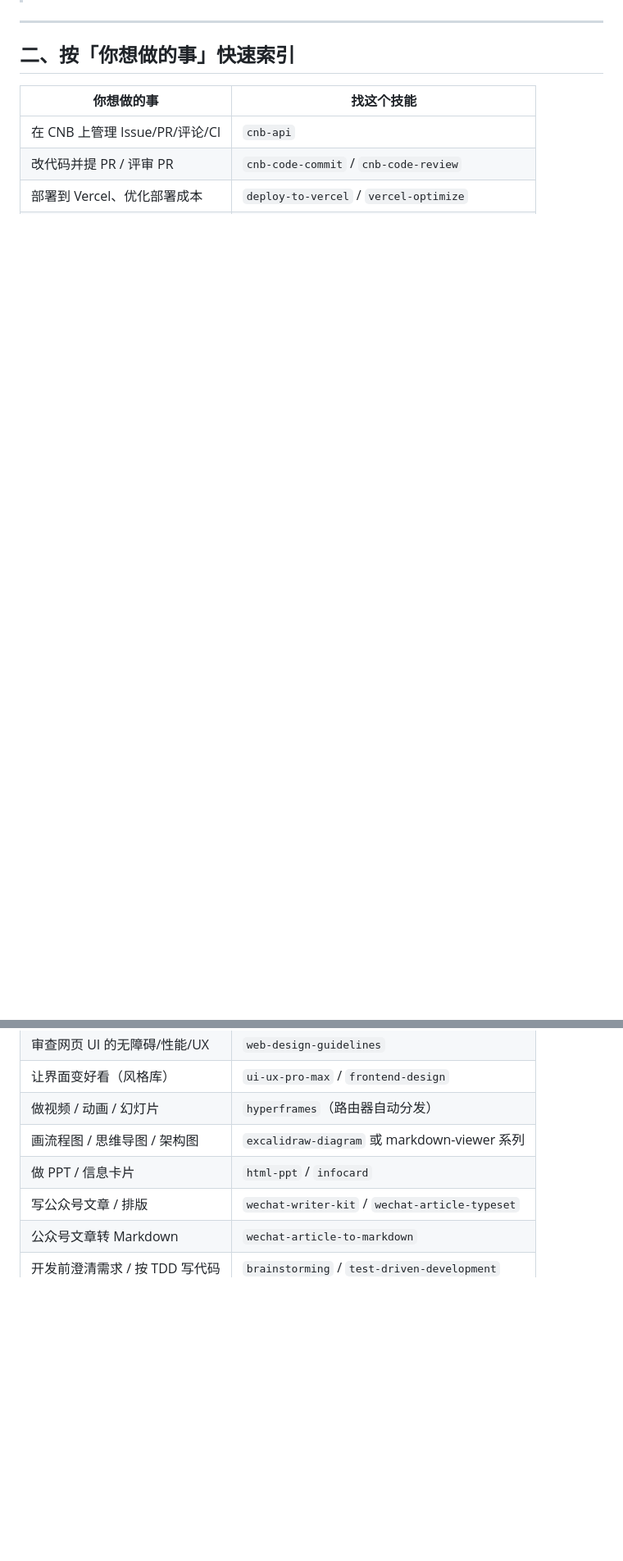
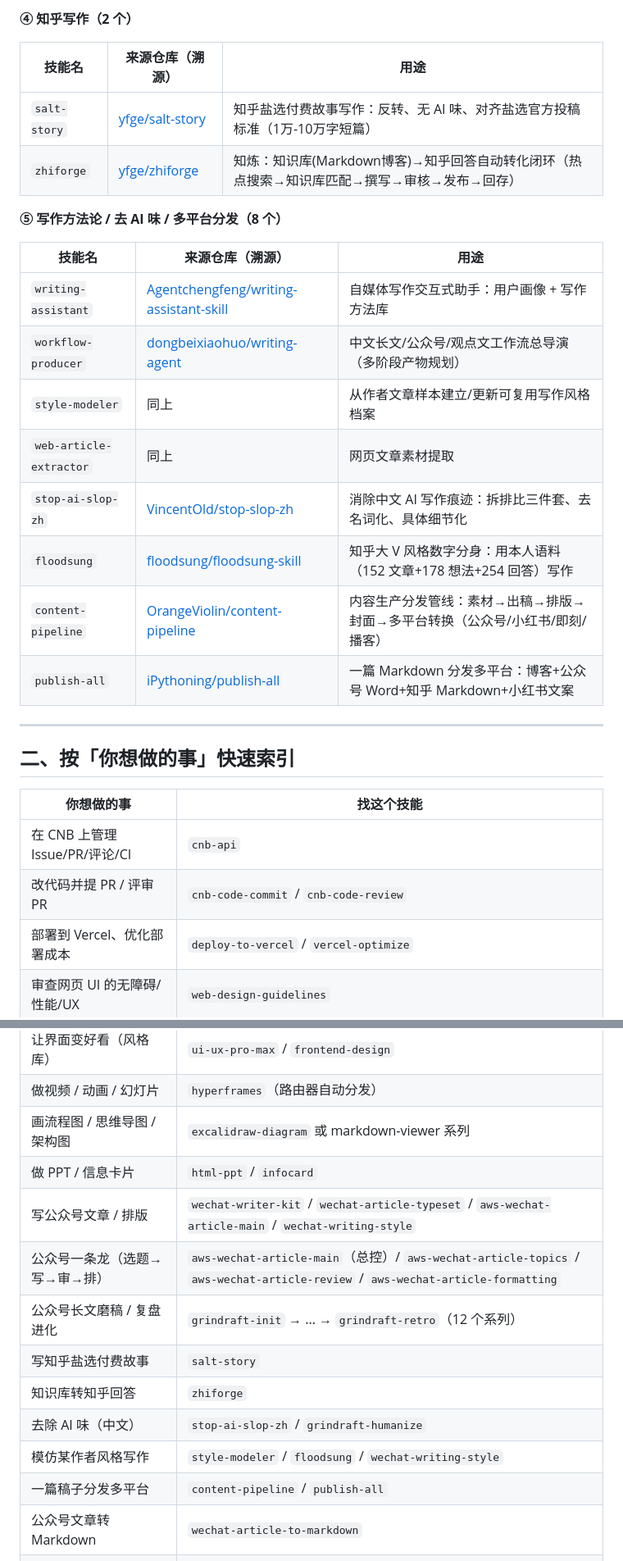
Before and after one commit to happylanding/personal-site, a Markdown page: docs/skills-inventory.md, 2 parts joined by grey strips. Shown at 82% size. Rendered like a GitHub page; blank space fills up the shorter version.

```diff
--- a/docs/skills-inventory.md
+++ b/docs/skills-inventory.md
@@ -164,3 +204,23 @@
+**④ 知乎写作（2 个）**
+
+| 技能名 | 来源仓库（溯源） | 用途 |
+|--------|-----------------|------|
+| `salt-story` | [yfge/salt-story](https://github.com/yfge/salt-story) | 知乎盐选付费故事写作：反转、无 AI 味、对齐盐选官方投稿标准（1万-10万字短篇） |
+| `zhiforge` | [yfge/zhiforge](https://github.com/yfge/zhiforge) | 知炼：知识库(Markdown博客)→知乎回答自动转化闭环（热点搜索→知识库匹配→撰写→审核→发布→回存） |
+
+**⑤ 写作方法论 / 去 AI 味 / 多平台分发（8 个）**
+
+| 技能名 | 来源仓库（溯源） | 用途 |
+|--------|-----------------|------|
+| `writing-assistant` | [Agentchengfeng/writing-assistant-skill](https://github.com/Agentchengfeng/writing-assistant-skill) | 自媒体写作交互式助手：用户画像 + 写作方法库 |
+| `workflow-producer` | [dongbeixiaohuo/writing-agent](https://github.com/dongbeixiaohuo/writing-agent) | 中文长文/公众号/观点文工作流总导演（多阶段产物规划） |
+| `style-modeler` | 同上 | 从作者文章样本建立/更新可复用写作风格档案 |
+| `web-article-extractor` | 同上 | 网页文章素材提取 |
+| `stop-ai-slop-zh` | [VincentOld/stop-slop-zh](https://github.com/VincentOld/stop-slop-zh) | 消除中文 AI 写作痕迹：拆排比三件套、去名词化、具体细节化 |
+| `floodsung` | [floodsung/floodsung-skill](https://github.com/floodsung/floodsung-skill) | 知乎大 V 风格数字分身：用本人语料（152 文章+178 想法+254 回答）写作 |
+| `content-pipeline` | [OrangeViolin/content-pipeline](https://github.com/OrangeViolin/content-pipeline) | 内容生产分发管线：素材→出稿→排版→封面→多平台转换（公众号/小红书/即刻/播客） |
+| `publish-all` | [iPythoning/publish-all](https://github.com/iPythoning/publish-all) | 一篇 Markdown 分发多平台：博客+公众号 Word+知乎 Markdown+小红书文案 |
+
 ---
 
 ## 二、按「你想做的事」快速索引
@@ -175,7 +235,14 @@
 | 做视频 / 动画 / 幻灯片 | `hyperframes`（路由器自动分发） |
 | 画流程图 / 思维导图 / 架构图 | `excalidraw-diagram` 或 markdown-viewer 系列 |
 | 做 PPT / 信息卡片 | `html-ppt` / `infocard` |
-| 写公众号文章 / 排版 | `wechat-writer-kit` / `wechat-article-typeset` |
+| 写公众号文章 / 排版 | `wechat-writer-kit` / `wechat-article-typeset` / `aws-wechat-article-main` / `wechat-writing-style` |
+| 公众号一条龙（选题→写→审→排） | `aws-wechat-article-main`（总控）/ `aws-wechat-article-topics` / `aws-wechat-article-review` / `aws-wechat-article-formatting` |
+| 公众号长文磨稿 / 复盘进化 | `grindraft-init` → ... → `grindraft-retro`（12 个系列） |
+| 写知乎盐选付费故事 | `salt-story` |
+| 知识库转知乎回答 | `zhiforge` |
+| 去除 AI 味（中文） | `stop-ai-slop-zh` / `grindraft-humanize` |
+| 模仿某作者风格写作 | `style-modeler` / `floodsung` / `wechat-writing-style` |
+| 一篇稿子分发多平台 | `content-pipeline` / `publish-all` |
 | 公众号文章转 Markdown | `wechat-article-to-markdown` |
 | 开发前澄清需求 / 按 TDD 写代码 | `brainstorming` / `test-driven-development` |
 | 系统性排障 | `systematic-debugging` |
```
Also changed, not shown: other parts of docs/skills-inventory.md (+43 -3 lines).
